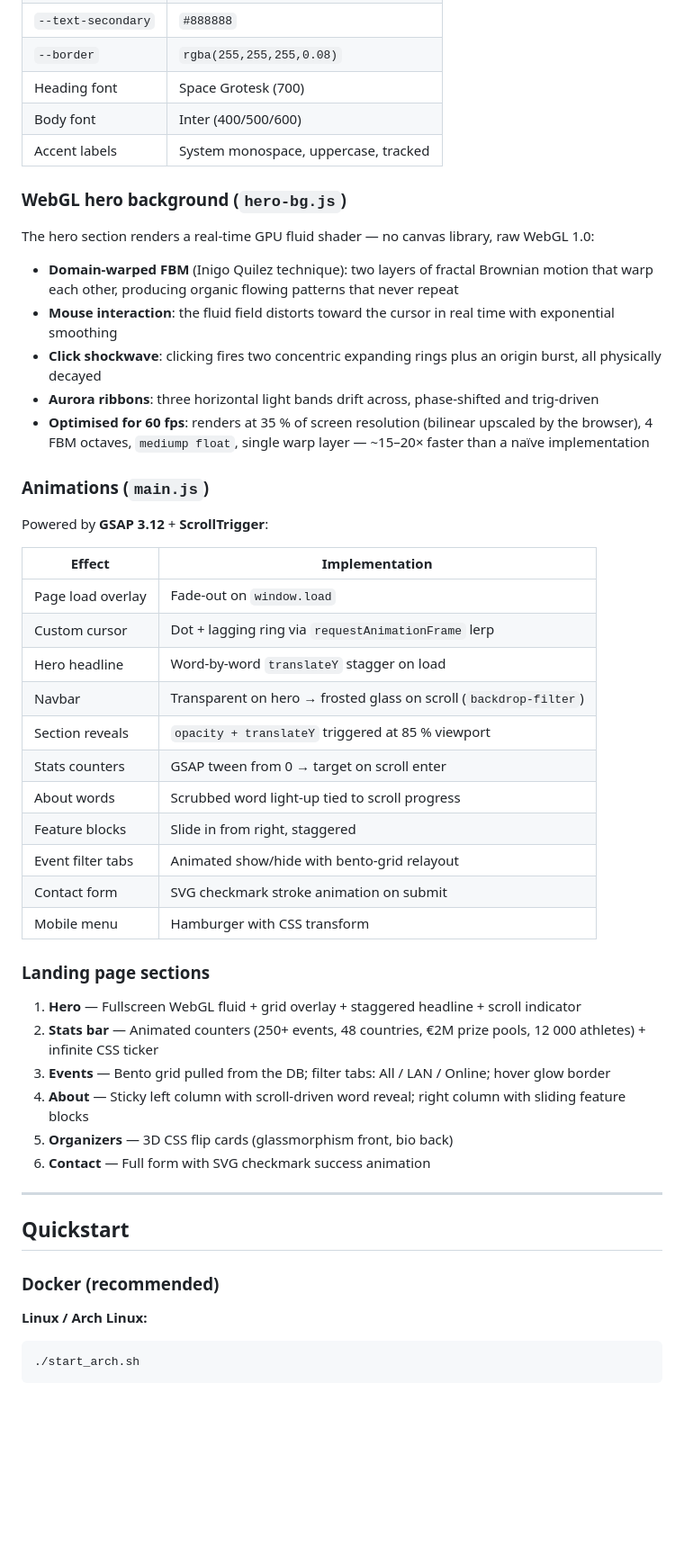
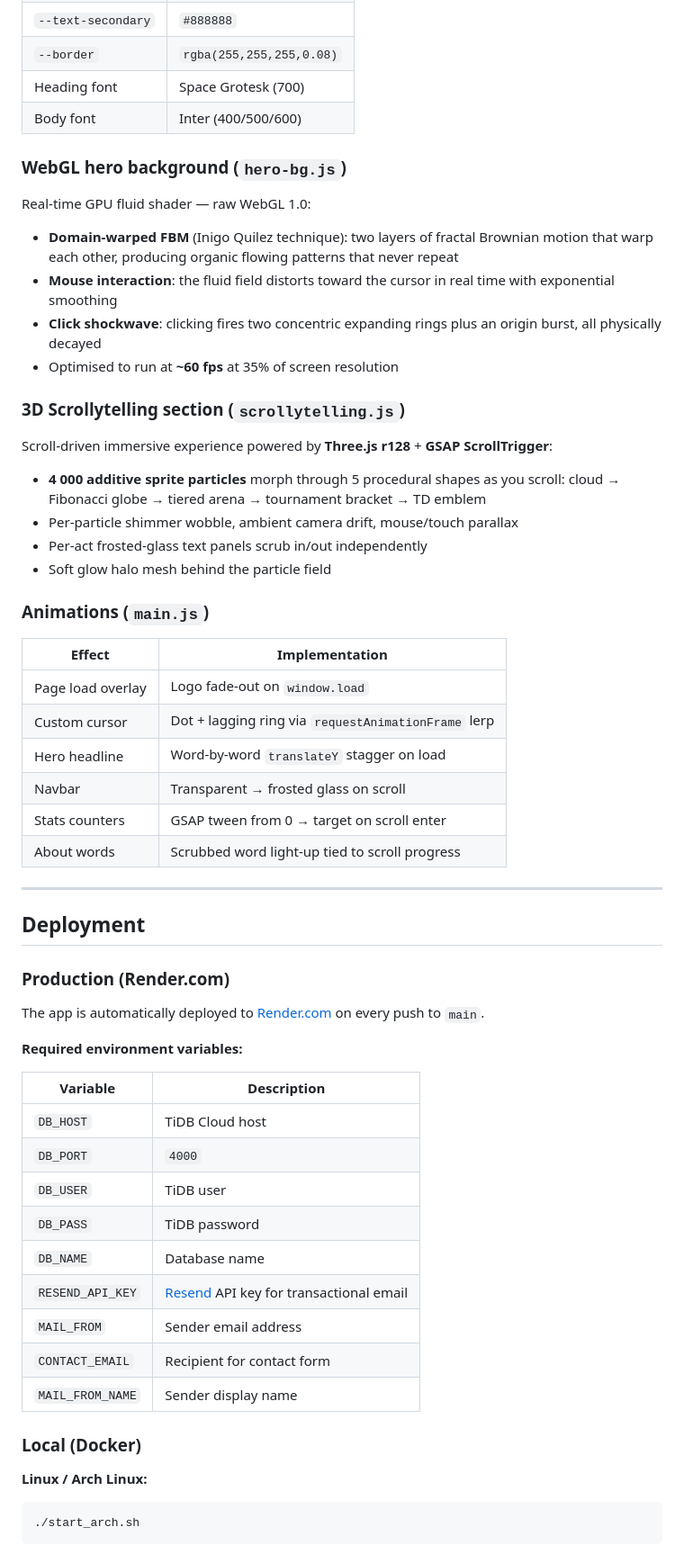
Before and after one commit to EliseyRotar/tech-events-msi, a Markdown page: README.md, the part around one of its changes. Shown at 90% size. Rendered like a GitHub page; blank space fills up the shorter version.

````diff
--- a/README.md
+++ b/README.md
@@ -115,50 +134,59 @@ The entire frontend was rebuilt as a dark futuristic design system — no CSS fr
 | `--border` | `rgba(255,255,255,0.08)` |
 | Heading font | Space Grotesk (700) |
 | Body font | Inter (400/500/600) |
-| Accent labels | System monospace, uppercase, tracked |
 
 ### WebGL hero background (`hero-bg.js`)
 
-The hero section renders a real-time GPU fluid shader — no canvas library, raw WebGL 1.0:
+Real-time GPU fluid shader — raw WebGL 1.0:
 
 - **Domain-warped FBM** (Inigo Quilez technique): two layers of fractal Brownian motion that warp each other, producing organic flowing patterns that never repeat
 - **Mouse interaction**: the fluid field distorts toward the cursor in real time with exponential smoothing
 - **Click shockwave**: clicking fires two concentric expanding rings plus an origin burst, all physically decayed
-- **Aurora ribbons**: three horizontal light bands drift across, phase-shifted and trig-driven
-- **Optimised for 60 fps**: renders at 35 % of screen resolution (bilinear upscaled by the browser), 4 FBM octaves, `mediump float`, single warp layer — ~15–20× faster than a naïve implementation
+- Optimised to run at **~60 fps** at 35% of screen resolution
+
+### 3D Scrollytelling section (`scrollytelling.js`)
+
+Scroll-driven immersive experience powered by **Three.js r128** + **GSAP ScrollTrigger**:
+
+- **4 000 additive sprite particles** morph through 5 procedural shapes as you scroll: cloud → Fibonacci globe → tiered arena → tournament bracket → TD emblem
+- Per-particle shimmer wobble, ambient camera drift, mouse/touch parallax
+- Per-act frosted-glass text panels scrub in/out independently
+- Soft glow halo mesh behind the particle field
 
 ### Animations (`main.js`)
 
-Powered by **GSAP 3.12** + **ScrollTrigger**:
-
 | Effect | Implementation |
 |---|---|
-| Page load overlay | Fade-out on `window.load` |
+| Page load overlay | Logo fade-out on `window.load` |
 | Custom cursor | Dot + lagging ring via `requestAnimationFrame` lerp |
 | Hero headline | Word-by-word `translateY` stagger on load |
-| Navbar | Transparent on hero → frosted glass on scroll (`backdrop-filter`) |
-| Section reveals | `opacity + translateY` triggered at 85 % viewport |
+| Navbar | Transparent → frosted glass on scroll |
 | Stats counters | GSAP tween from 0 → target on scroll enter |
 | About words | Scrubbed word light-up tied to scroll progress |
-| Feature blocks | Slide in from right, staggered |
-| Event filter tabs | Animated show/hide with bento-grid relayout |
-| Contact form | SVG checkmark stroke animation on submit |
-| Mobile menu | Hamburger with CSS transform |
-
-### Landing page sections
-
-1. **Hero** — Fullscreen WebGL fluid + grid overlay + staggered headline + scroll indicator
-2. **Stats bar** — Animated counters (250+ events, 48 countries, €2M prize pools, 12 000 athletes) + infinite CSS ticker
-3. **Events** — Bento grid pulled from the DB; filter tabs: All / LAN / Online; hover glow border
-4. **About** — Sticky left column with scroll-driven word reveal; right column with sliding feature blocks
-5. **Organizers** — 3D CSS flip cards (glassmorphism front, bio back)
-6. **Contact** — Full form with SVG checkmark success animation
 
 ---
 
-## Quickstart
+## Deployment
 
-### Docker (recommended)
+### Production (Render.com)
+
+The app is automatically deployed to [Render.com](https://render.com) on every push to `main`.
+
+**Required environment variables:**
+
+| Variable | Description |
+|---|---|
+| `DB_HOST` | TiDB Cloud host |
+| `DB_PORT` | `4000` |
+| `DB_USER` | TiDB user |
+| `DB_PASS` | TiDB password |
+| `DB_NAME` | Database name |
+| `RESEND_API_KEY` | [Resend](https://resend.com) API key for transactional email |
+| `MAIL_FROM` | Sender email address |
+| `CONTACT_EMAIL` | Recipient for contact form |
+| `MAIL_FROM_NAME` | Sender display name |
+
+### Local (Docker)
 
 **Linux / Arch Linux:**
 ```bash
````
Also changed, not shown: other parts of README.md (+44 -23 lines).
